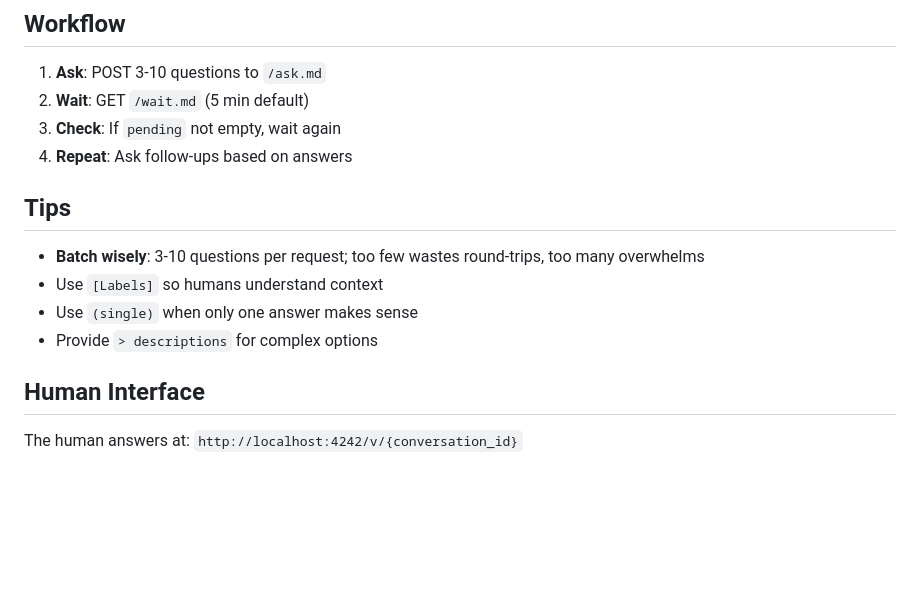
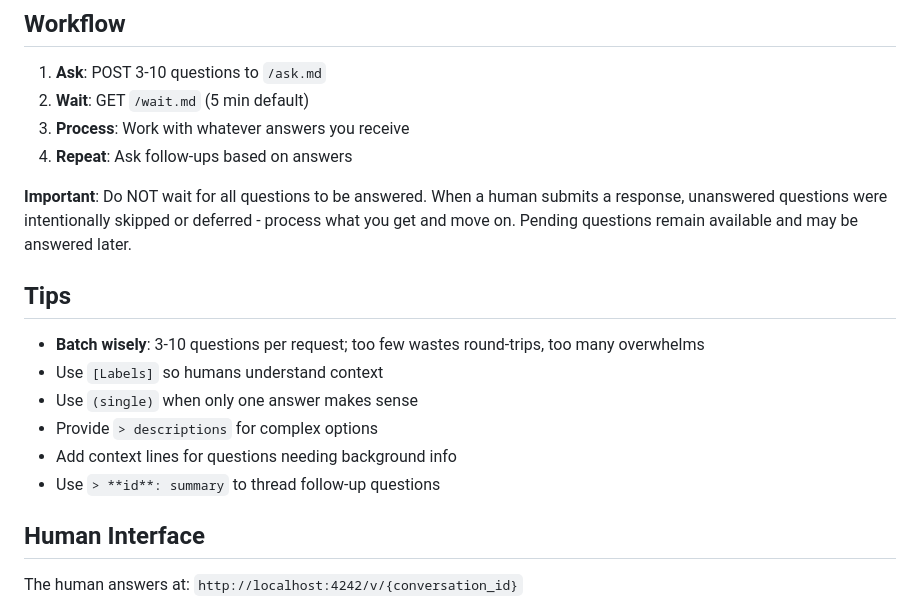
Before and after one commit to Dimava/human-interrogation-tool, a Markdown page: skill.md, the part around one of its changes. Drawn GitHub-style; blank space fills up the shorter version.

```diff
--- a/skill.md
+++ b/skill.md
@@ -129,8 +151,10 @@ If `pending` is not empty, wait again.
 
 1. **Ask**: POST 3-10 questions to `/ask.md`
 2. **Wait**: GET `/wait.md` (5 min default)
-3. **Check**: If `pending` not empty, wait again
+3. **Process**: Work with whatever answers you receive
 4. **Repeat**: Ask follow-ups based on answers
+
+**Important**: Do NOT wait for all questions to be answered. When a human submits a response, unanswered questions were intentionally skipped or deferred - process what you get and move on. Pending questions remain available and may be answered later.
 
 ## Tips
 
@@ -138,6 +162,8 @@ If `pending` is not empty, wait again.
 - Use `[Labels]` so humans understand context
 - Use `(single)` when only one answer makes sense
 - Provide `> descriptions` for complex options
+- Add context lines for questions needing background info
+- Use `> **id**: summary` to thread follow-up questions
 
 ## Human Interface
 
```
Also changed, not shown: other parts of skill.md (+23 -1 lines).
